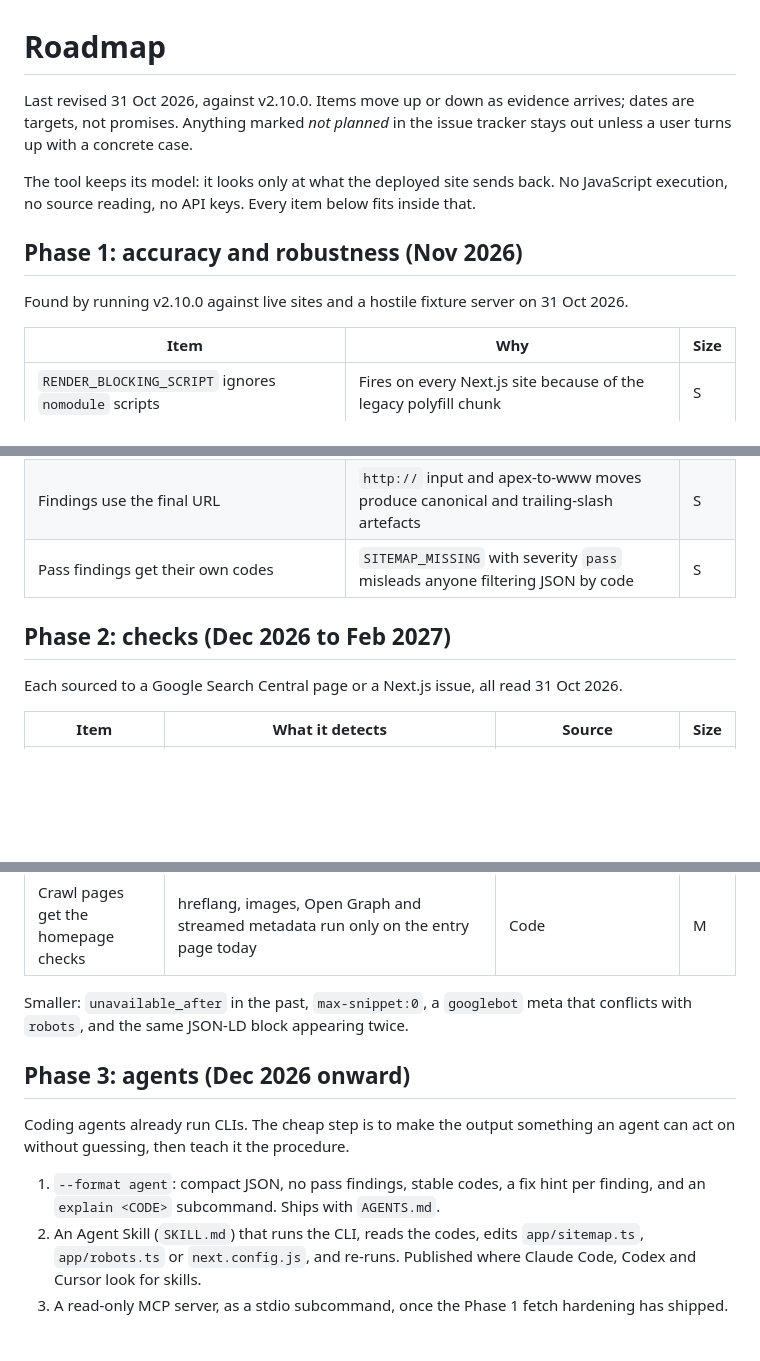
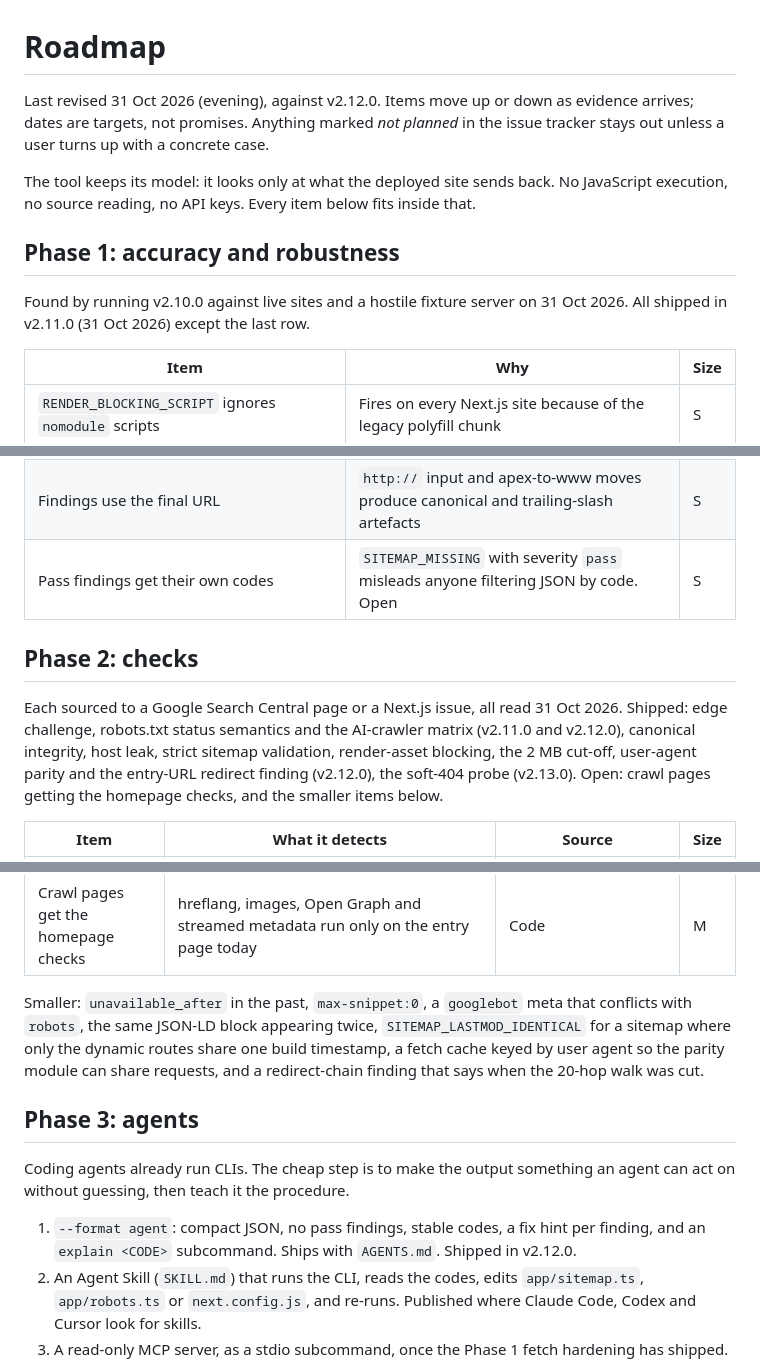
Before and after one commit to JosephDoUrden/vercel-seo-audit, a Markdown page: docs/ROADMAP.md, 3 parts joined by grey strips. GitHub-like rendering; blank space fills up the shorter version.

Commit message:
docs: mark what the roadmap shipped in 2.11.0 and 2.12.0 (#196)

```diff
--- a/docs/ROADMAP.md
+++ b/docs/ROADMAP.md
@@ -1,15 +1,16 @@
 # Roadmap
 
-Last revised 31 Oct 2026, against v2.10.0. Items move up or down as evidence arrives; dates are
+Last revised 31 Oct 2026 (evening), against v2.12.0. Items move up or down as evidence arrives; dates are
 targets, not promises. Anything marked *not planned* in the issue tracker stays out unless a user
 turns up with a concrete case.
 
 The tool keeps its model: it looks only at what the deployed site sends back. No JavaScript
 execution, no source reading, no API keys. Every item below fits inside that.
 
-## Phase 1: accuracy and robustness (Nov 2026)
+## Phase 1: accuracy and robustness
 
 Found by running v2.10.0 against live sites and a hostile fixture server on 31 Oct 2026.
+All shipped in v2.11.0 (31 Oct 2026) except the last row.
 
 | Item | Why | Size |
 |---|---|---|
@@ -21,11 +22,15 @@ Found by running v2.10.0 against live sites and a hostile fixture server on 31 O
 | Same-origin filter on sitemap `<loc>`, child sitemaps and crawl | A sitemap listing another host makes the tool fetch it, which is an SSRF relay when run in CI | S |
 | Module failures surface in the report | A module that throws today leaves no finding and no exit-code trace | S |
 | Findings use the final URL | `http://` input and apex-to-www moves produce canonical and trailing-slash artefacts | S |
-| Pass findings get their own codes | `SITEMAP_MISSING` with severity `pass` misleads anyone filtering JSON by code | S |
+| Pass findings get their own codes | `SITEMAP_MISSING` with severity `pass` misleads anyone filtering JSON by code. Open | S |
 
-## Phase 2: checks (Dec 2026 to Feb 2027)
+## Phase 2: checks
 
 Each sourced to a Google Search Central page or a Next.js issue, all read 31 Oct 2026.
+Shipped: edge challenge, robots.txt status semantics and the AI-crawler matrix (v2.11.0 and
+v2.12.0), canonical integrity, host leak, strict sitemap validation, render-asset blocking, the
+2 MB cut-off, user-agent parity and the entry-URL redirect finding (v2.12.0), the soft-404 probe
+(v2.13.0). Open: crawl pages getting the homepage checks, and the smaller items below.
 
 | Item | What it detects | Source | Size |
 |---|---|---|---|
@@ -42,15 +47,17 @@ Each sourced to a Google Search Central page or a Next.js issue, all read 31 Oct
 | Crawl pages get the homepage checks | hreflang, images, Open Graph and streamed metadata run only on the entry page today | Code | M |
 
 Smaller: `unavailable_after` in the past, `max-snippet:0`, a `googlebot` meta that conflicts with
-`robots`, and the same JSON-LD block appearing twice.
+`robots`, the same JSON-LD block appearing twice, `SITEMAP_LASTMOD_IDENTICAL` for a sitemap where
+only the dynamic routes share one build timestamp, a fetch cache keyed by user agent so the parity
+module can share requests, and a redirect-chain finding that says when the 20-hop walk was cut.
 
-## Phase 3: agents (Dec 2026 onward)
+## Phase 3: agents
 
 Coding agents already run CLIs. The cheap step is to make the output something an agent can act on
 without guessing, then teach it the procedure.
 
 1. `--format agent`: compact JSON, no pass findings, stable codes, a fix hint per finding, and an
-   `explain <CODE>` subcommand. Ships with `AGENTS.md`.
+   `explain <CODE>` subcommand. Ships with `AGENTS.md`. Shipped in v2.12.0.
 2. An Agent Skill (`SKILL.md`) that runs the CLI, reads the codes, edits `app/sitemap.ts`,
    `app/robots.ts` or `next.config.js`, and re-runs. Published where Claude Code, Codex and Cursor
    look for skills.
```
